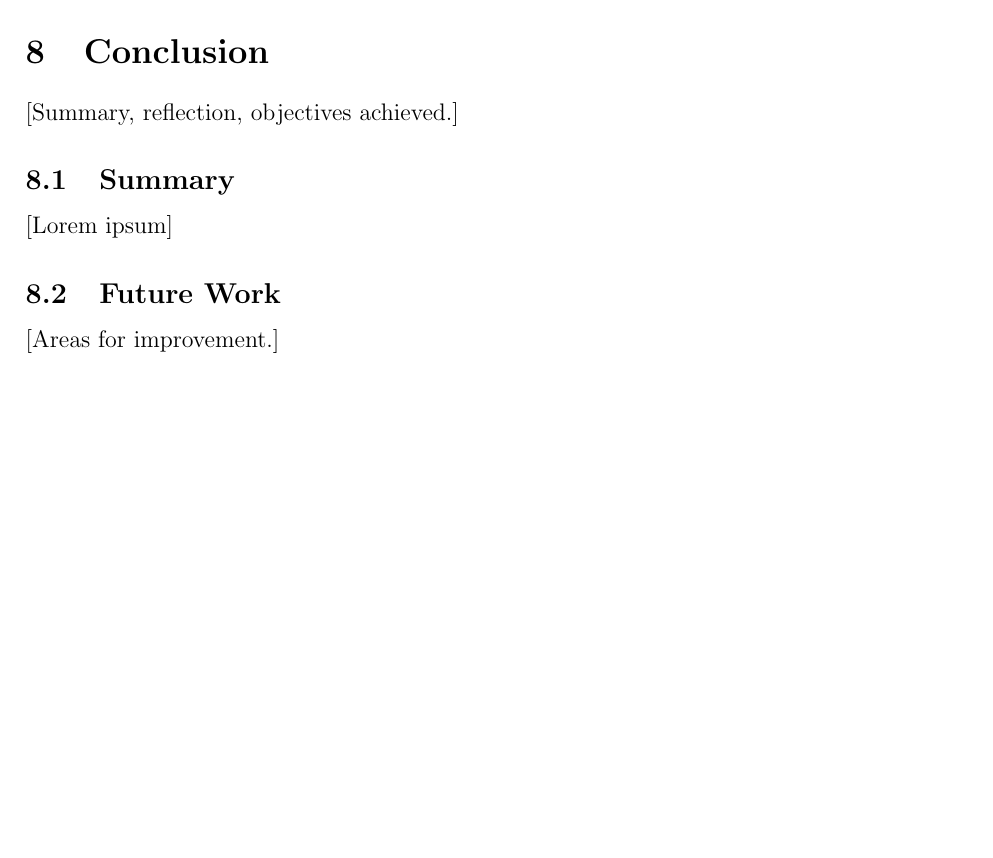
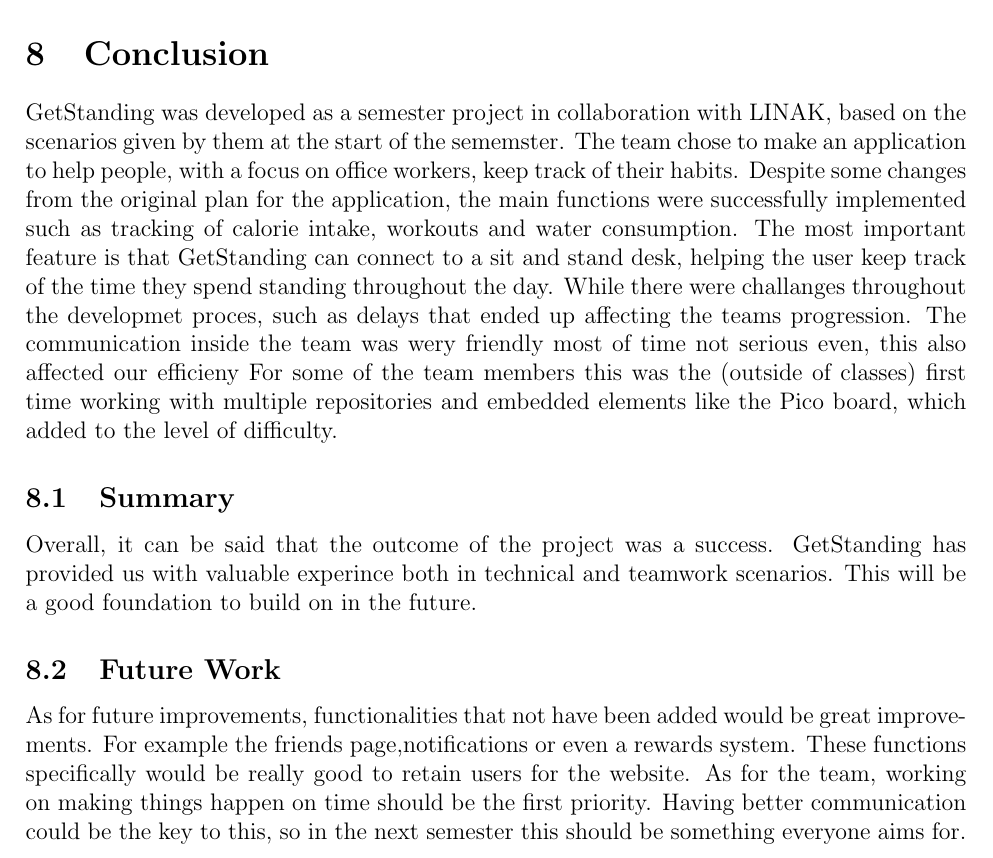
Before and after one commit to vladi245/WebFrontend-group8, a LaTeX document (Final_report.tex): part of page 13 of 15, cut so that both start at the same text, the shorter picture padded with empty space. Compiled offline with pdfLaTeX.

Commit message:
Conclusion

```diff
--- a/Final_report.tex
+++ b/Final_report.tex
@@ -201,13 +201,14 @@
 \newpage
 
 \section{Conclusion}
-[Summary, reflection, objectives achieved.]
+GetStanding was developed as a semester project in collaboration with LINAK, based on the scenarios given by them at the start of the sememster. The team chose to make an application to help people, with a focus on office workers, keep track of their habits. Despite some changes from the original plan for the application, the main functions were successfully implemented such as tracking of calorie intake, workouts and water consumption. The most important feature is that GetStanding can connect to a sit and stand desk, helping the user keep track of the time they spend standing throughout the day. While there were challanges throughout the developmet proces, such as delays that ended up affecting the teams progression. The communication inside the team was wery friendly most of time not serious even, this also affected our efficieny  For some of the team members this was the (outside of classes) first time working with multiple repositories and embedded elements like the Pico board, which added to the level of difficulty.
+
 
 \subsection{Summary}
-[Lorem ipsum]
+Overall, it can be said that the outcome of the project was a success. GetStanding has provided us with valuable experince both in technical and teamwork scenarios. This will be a good foundation to build on in the future.
 
 \subsection{Future Work}
-[Areas for improvement.]
+As for future improvements, functionalities that not have been added would be great improvements. For example the friends page,notifications or even a rewards system. These functions specifically would be really good to retain users for the website. As for the team, working on making things happen on time should be the first priority. Having better communication could be the key to this, so in the next semester this should be something everyone aims for.
 
 \newpage
 
```
Also changed, not shown: 3 other files.
